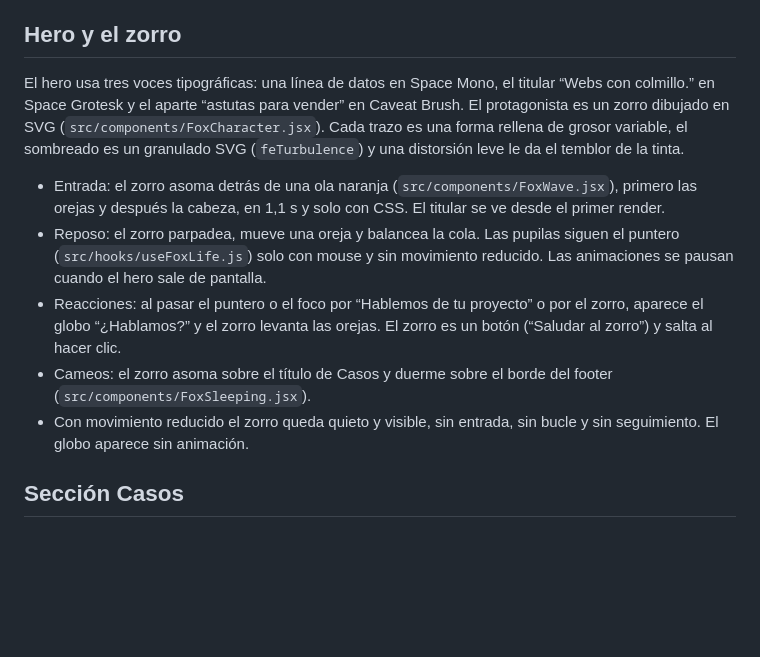
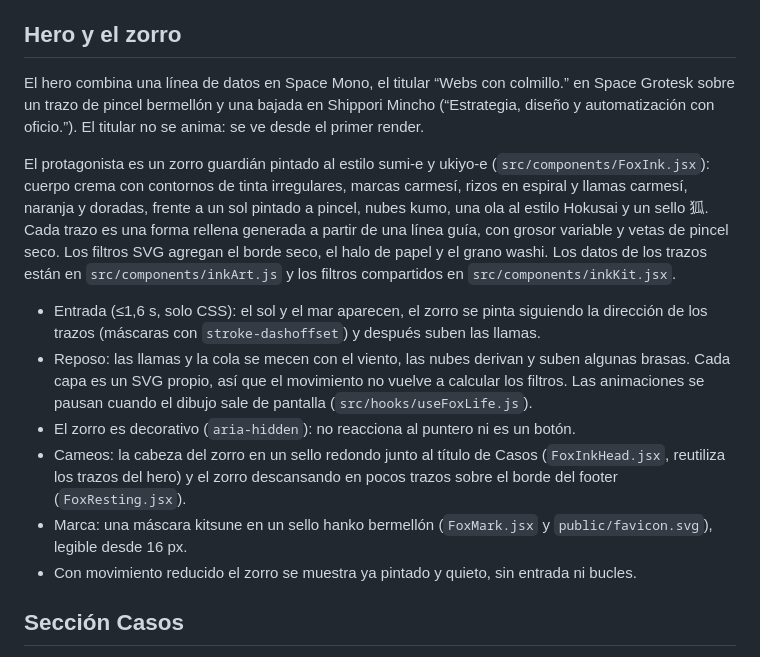
Before and after one commit to Nuhe/-freelance-web, a Markdown page: README.md, the part around the change. Drawn GitHub-style; blank space fills up the shorter version.

```diff
--- a/README.md
+++ b/README.md
@@ -15,13 +15,16 @@ Soluciones, Enfoque, Casos y Contacto usan la misma animación de entrada al hac
 
 ## Hero y el zorro
 
-El hero usa tres voces tipográficas: una línea de datos en Space Mono, el titular “Webs con colmillo.” en Space Grotesk y el aparte “astutas para vender” en Caveat Brush. El protagonista es un zorro dibujado en SVG (`src/components/FoxCharacter.jsx`). Cada trazo es una forma rellena de grosor variable, el sombreado es un granulado SVG (`feTurbulence`) y una distorsión leve le da el temblor de la tinta.
+El hero combina una línea de datos en Space Mono, el titular “Webs con colmillo.” en Space Grotesk sobre un trazo de pincel bermellón y una bajada en Shippori Mincho (“Estrategia, diseño y automatización con oficio.”). El titular no se anima: se ve desde el primer render.
 
-- Entrada: el zorro asoma detrás de una ola naranja (`src/components/FoxWave.jsx`), primero las orejas y después la cabeza, en 1,1 s y solo con CSS. El titular se ve desde el primer render.
-- Reposo: el zorro parpadea, mueve una oreja y balancea la cola. Las pupilas siguen el puntero (`src/hooks/useFoxLife.js`) solo con mouse y sin movimiento reducido. Las animaciones se pausan cuando el hero sale de pantalla.
-- Reacciones: al pasar el puntero o el foco por “Hablemos de tu proyecto” o por el zorro, aparece el globo “¿Hablamos?” y el zorro levanta las orejas. El zorro es un botón (“Saludar al zorro”) y salta al hacer clic.
-- Cameos: el zorro asoma sobre el título de Casos y duerme sobre el borde del footer (`src/components/FoxSleeping.jsx`).
-- Con movimiento reducido el zorro queda quieto y visible, sin entrada, sin bucle y sin seguimiento. El globo aparece sin animación.
+El protagonista es un zorro guardián pintado al estilo sumi-e y ukiyo-e (`src/components/FoxInk.jsx`): cuerpo crema con contornos de tinta irregulares, marcas carmesí, rizos en espiral y llamas carmesí, naranja y doradas, frente a un sol pintado a pincel, nubes kumo, una ola al estilo Hokusai y un sello 狐. Cada trazo es una forma rellena generada a partir de una línea guía, con grosor variable y vetas de pincel seco. Los filtros SVG agregan el borde seco, el halo de papel y el grano washi. Los datos de los trazos están en `src/components/inkArt.js` y los filtros compartidos en `src/components/inkKit.jsx`.
+
+- Entrada (≤1,6 s, solo CSS): el sol y el mar aparecen, el zorro se pinta siguiendo la dirección de los trazos (máscaras con `stroke-dashoffset`) y después suben las llamas.
+- Reposo: las llamas y la cola se mecen con el viento, las nubes derivan y suben algunas brasas. Cada capa es un SVG propio, así que el movimiento no vuelve a calcular los filtros. Las animaciones se pausan cuando el dibujo sale de pantalla (`src/hooks/useFoxLife.js`).
+- El zorro es decorativo (`aria-hidden`): no reacciona al puntero ni es un botón.
+- Cameos: la cabeza del zorro en un sello redondo junto al título de Casos (`FoxInkHead.jsx`, reutiliza los trazos del hero) y el zorro descansando en pocos trazos sobre el borde del footer (`FoxResting.jsx`).
+- Marca: una máscara kitsune en un sello hanko bermellón (`FoxMark.jsx` y `public/favicon.svg`), legible desde 16 px.
+- Con movimiento reducido el zorro se muestra ya pintado y quieto, sin entrada ni bucles.
 
 ## Sección Casos
 
```
Also changed, not shown: odd/tasks/okami-ink-fox.md (added, +101 -0 lines).
